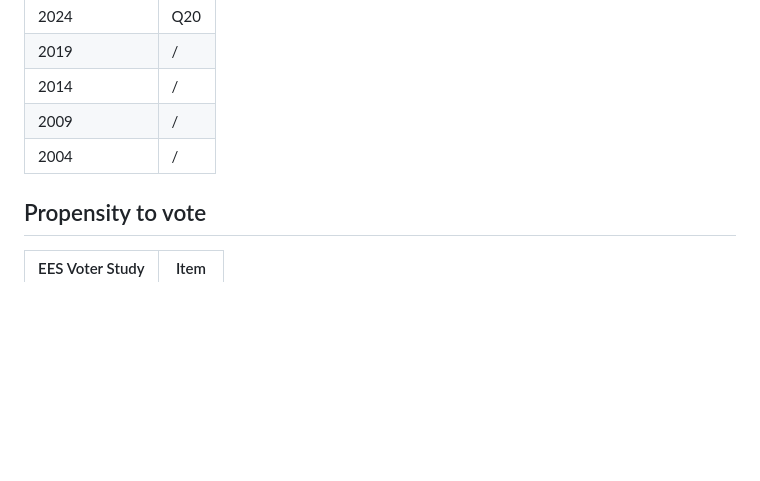
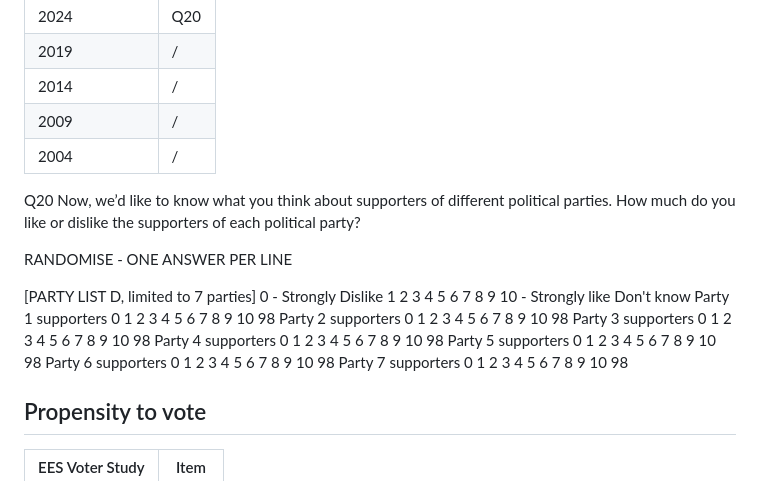
Before and after one commit to LS-Konig/CSAP, a Markdown page: data/01_raw/key-items.md, the part around the change. GitHub-like rendering; blank space fills up the shorter version.

Commit message:
ess like/dislike

```diff
--- a/data/01_raw/key-items.md
+++ b/data/01_raw/key-items.md
@@ -414,6 +414,19 @@ Q11 Which party did you vote for at the [General Election] of [Year of Last Gene
 | 2014 | / |
 | 2009 | / |
 | 2004 | / |
+
+Q20 Now, we’d like to know what you think about supporters of different political parties. How much do you like or dislike the supporters of each political party?
+
+RANDOMISE - ONE ANSWER PER LINE
+
+[PARTY LIST D, limited to 7 parties] 0 - Strongly Dislike 1 2 3 4 5 6 7 8 9 10 - Strongly like Don't know
+Party 1 supporters 0 1 2 3 4 5 6 7 8 9 10 98
+Party 2 supporters 0 1 2 3 4 5 6 7 8 9 10 98
+Party 3 supporters 0 1 2 3 4 5 6 7 8 9 10 98
+Party 4 supporters 0 1 2 3 4 5 6 7 8 9 10 98
+Party 5 supporters 0 1 2 3 4 5 6 7 8 9 10 98
+Party 6 supporters 0 1 2 3 4 5 6 7 8 9 10 98
+Party 7 supporters 0 1 2 3 4 5 6 7 8 9 10 98
 
 ## Propensity to vote
 
```
